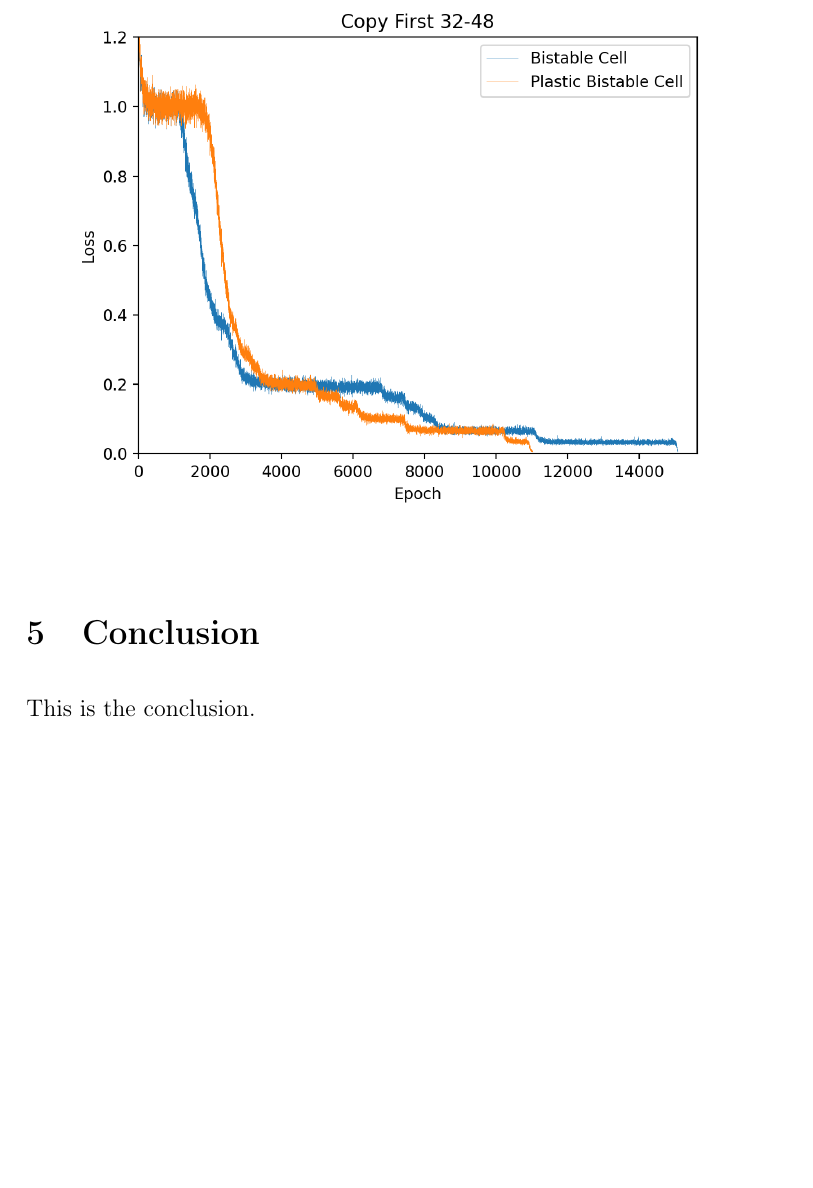
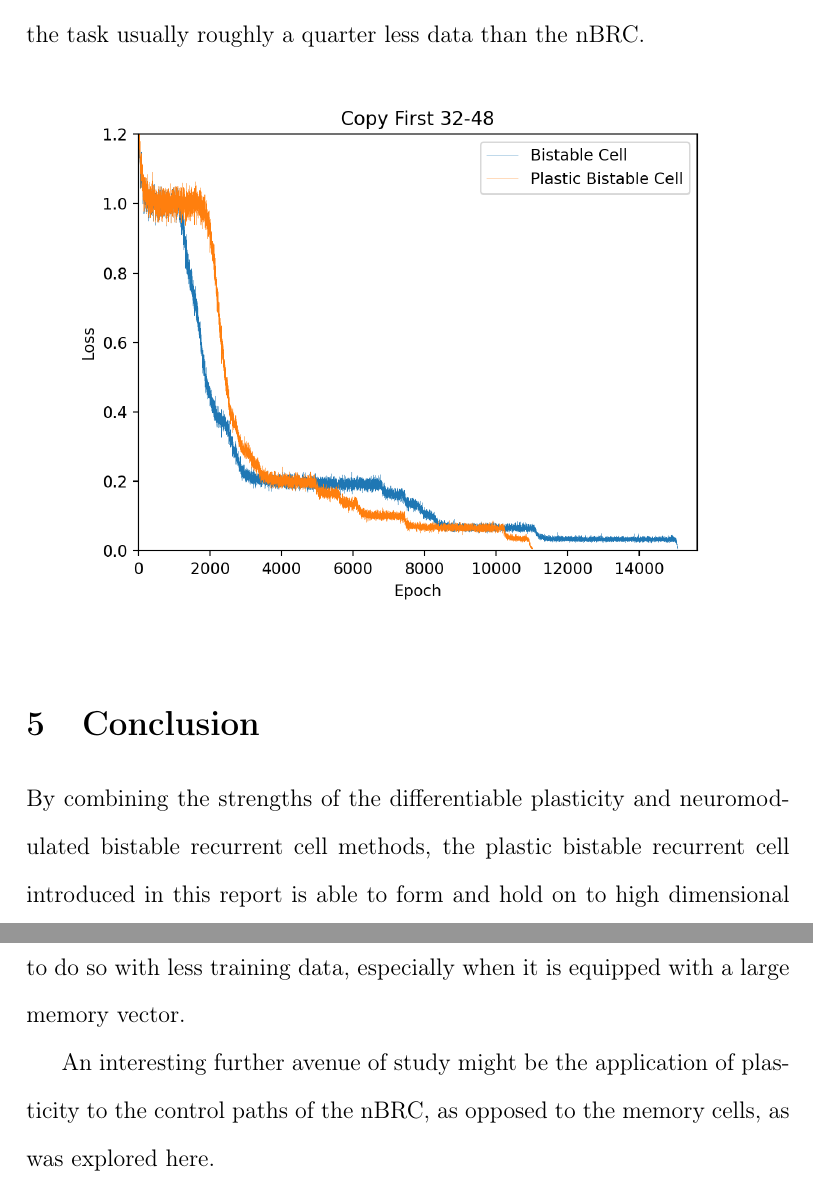
Before and after one commit to amiani/plastic-bistable, a LaTeX document (report.tex, which reads conclusion.tex): part of page 16 of 18 before the commit and two parts of pages 16 and 17 of 19 after it, the two joined at a grey line, cut at the place of the change, the shorter picture padded with empty space. Compiled offline with pdfLaTeX.

Commit message:
add conclusion

```diff
--- a/conclusion.tex
+++ b/conclusion.tex
@@ -1,3 +1,5 @@
 \section{Conclusion}
 
-This is the conclusion.
+By combining the strengths of the differentiable plasticity and neuromodulated bistable recurrent cell methods, the plastic bistable recurrent cell introduced in this report is able to form and hold on to high dimensional memories. While this is also true of the nBRC method, the PBRC is able to do so with less training data, especially when it is equipped with a large memory vector.
+
+An interesting further avenue of study might be the application of plasticity to the control paths of the nBRC, as opposed to the memory cells, as was explored here.
```
Also changed, not shown: results.tex (+1 -1 lines), report.pdf.
